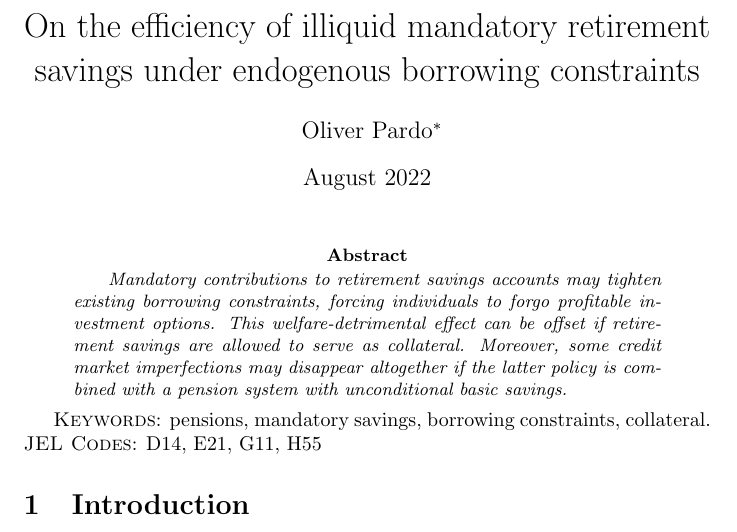
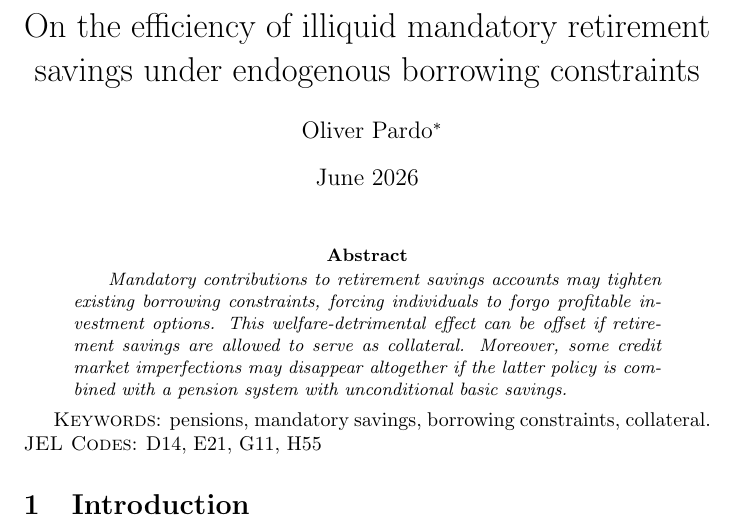
Before and after one commit to oliverpardo1979/Endogenous-borrowing-constraints-03, a LaTeX paper (main.tex): part of page 1 of 7, cut so that both start at the same text. Compiled offline with pdfLaTeX.

Commit message:
Update manuscript date

```diff
--- a/main.tex
+++ b/main.tex
@@ -54,7 +54,7 @@ connection/.style={thick, dotted},
 \begin{document}
 
 \title{On the efficiency of illiquid mandatory retirement savings under endogenous borrowing constraints}
-\date{August 2022}
+\date{June 2026}
 
 \author{
 {Oliver Pardo\footnote{ pardoo@javeriana.edu.co. Departamento de Administración, Pontificia Universidad Javeriana, Bogotá, Colombia. Thanks to David Echeverry, Juli\'{a}n Parra, Jairo Rend\'on for valuable comments and suggestions.}}
```
